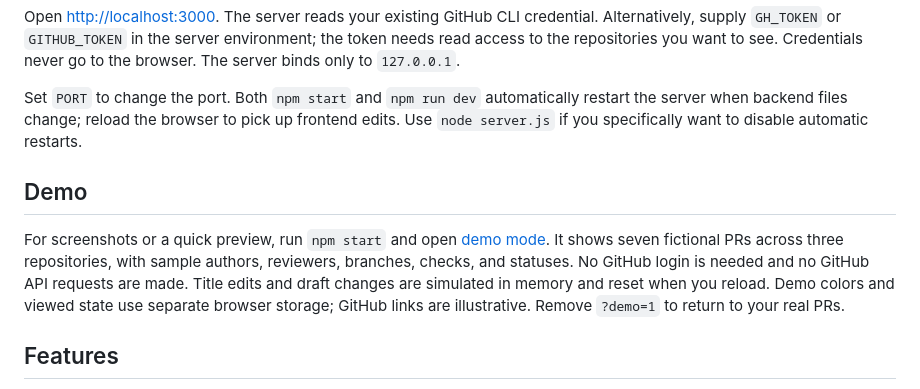
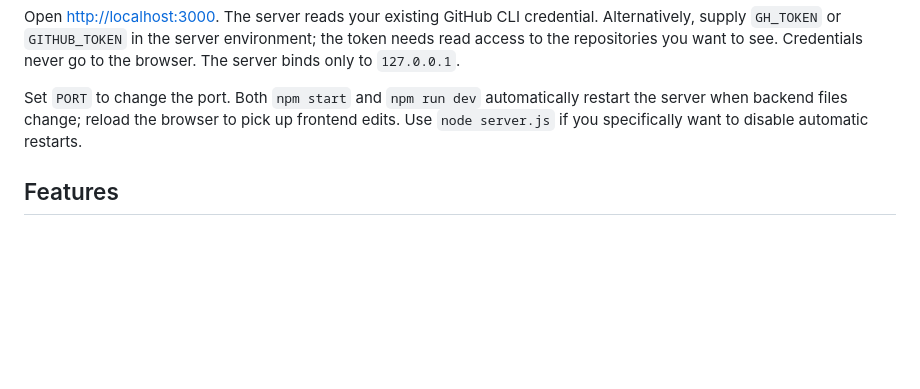
Before and after one commit to shiqicao/gh-pull, a Markdown page: README.md, the part around the change. Rendered like a GitHub page; blank space fills up the shorter version.

Commit message:
Remove demo mode and keep dashboard screenshot

```diff
--- a/README.md
+++ b/README.md
@@ -16,10 +16,6 @@ npm start
 Open <http://localhost:3000>. The server reads your existing GitHub CLI credential. Alternatively, supply `GH_TOKEN` or `GITHUB_TOKEN` in the server environment; the token needs read access to the repositories you want to see. Credentials never go to the browser. The server binds only to `127.0.0.1`.
 
 Set `PORT` to change the port. Both `npm start` and `npm run dev` automatically restart the server when backend files change; reload the browser to pick up frontend edits. Use `node server.js` if you specifically want to disable automatic restarts.
-
-## Demo
-
-For screenshots or a quick preview, run `npm start` and open [demo mode](http://localhost:3000/?demo=1). It shows seven fictional PRs across three repositories, with sample authors, reviewers, branches, checks, and statuses. No GitHub login is needed and no GitHub API requests are made. Title edits and draft changes are simulated in memory and reset when you reload. Demo colors and viewed state use separate browser storage; GitHub links are illustrative. Remove `?demo=1` to return to your real PRs.
 
 ## Features
 
```
Also changed, not shown: docs/demo.png, 5 other files.
